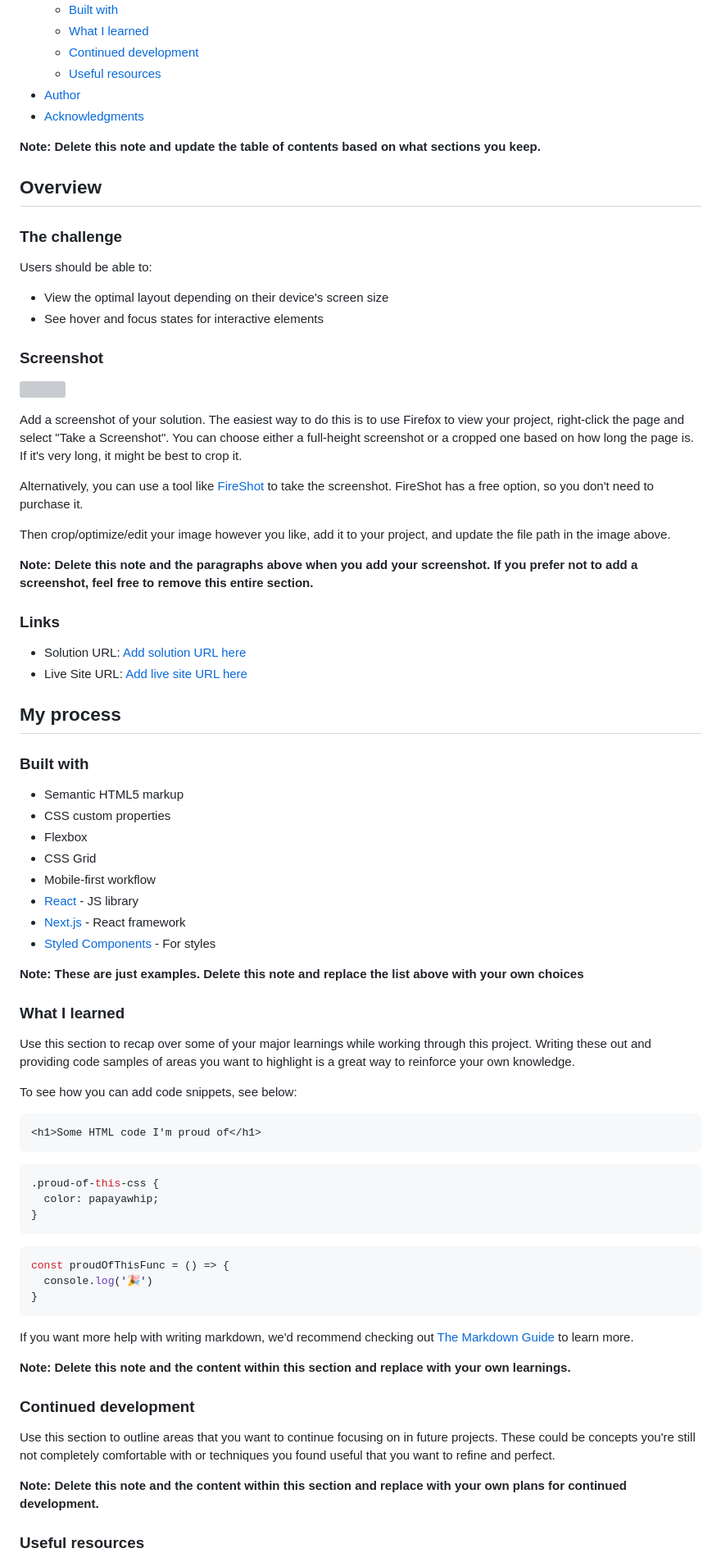
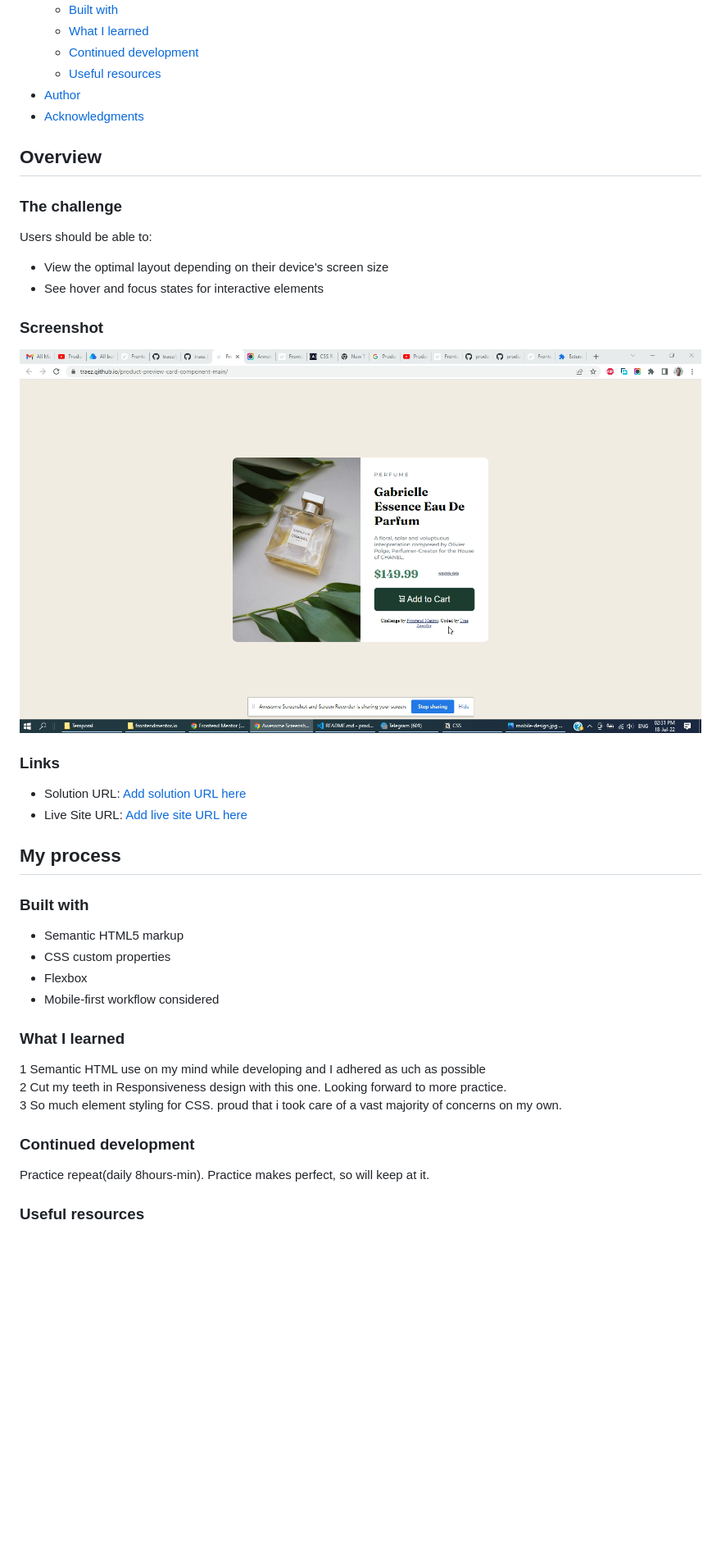
Before and after one commit to traez/product-preview-card-component-main, a Markdown page: README.md, the part around the change printed below. Shown: that part at 82% size. GitHub-like rendering; pictures changed too: images/screenshot.png (added); blank space fills up the shorter version; grey boxes are pictures that could not be loaded.

Commit message:
README added

````diff
--- a/README.md
+++ b/README.md
@@ -16,8 +16,6 @@ This is a solution to the [Product preview card component challenge on Frontend
 - [Author](#author)
 - [Acknowledgments](#acknowledgments)
 
-**Note: Delete this note and update the table of contents based on what sections you keep.**
-
 ## Overview
 
 ### The challenge
@@ -29,15 +27,7 @@ Users should be able to:
 
 ### Screenshot
 
-![](./screenshot.jpg)
-
-Add a screenshot of your solution. The easiest way to do this is to use Firefox to view your project, right-click the page and select "Take a Screenshot". You can choose either a full-height screenshot or a cropped one based on how long the page is. If it's very long, it might be best to crop it.
-
-Alternatively, you can use a tool like [FireShot](https://getfireshot.com/) to take the screenshot. FireShot has a free option, so you don't need to purchase it.
-
-Then crop/optimize/edit your image however you like, add it to your project, and update the file path in the image above.
-
-**Note: Delete this note and the paragraphs above when you add your screenshot. If you prefer not to add a screenshot, feel free to remove this entire section.**
+![](images/screenshot.png)
 
 ### Links
 
@@ -51,43 +41,17 @@ Then crop/optimize/edit your image however you like, add it to your project, and
 - Semantic HTML5 markup
 - CSS custom properties
 - Flexbox
-- CSS Grid
-- Mobile-first workflow
-- [React](https://reactjs.org/) - JS library
-- [Next.js](https://nextjs.org/) - React framework
-- [Styled Components](https://styled-components.com/) - For styles
-
-**Note: These are just examples. Delete this note and replace the list above with your own choices**
+- Mobile-first workflow considered
 
 ### What I learned
 
-Use this section to recap over some of your major learnings while working through this project. Writing these out and providing code samples of areas you want to highlight is a great way to reinforce your own knowledge.
-
-To see how you can add code snippets, see below:
-
-```html
-<h1>Some HTML code I'm proud of</h1>
-```
-```css
-.proud-of-this-css {
-  color: papayawhip;
-}
-```
-```js
-const proudOfThisFunc = () => {
-  console.log('🎉')
-}
-```
-
-If you want more help with writing markdown, we'd recommend checking out [The Markdown Guide](https://www.markdownguide.org/) to learn more.
-
-**Note: Delete this note and the content within this section and replace with your own learnings.**
+1 Semantic HTML use on my mind while developing and I adhered as uch as possible
+2 Cut my teeth in Responsiveness design with this one. Looking forward to more practice.
+3 So much element styling for CSS. proud that i took care of a vast majority of concerns on my own.
 
 ### Continued development
 
-Use this section to outline areas that you want to continue focusing on in future projects. These could be concepts you're still not completely comfortable with or techniques you found useful that you want to refine and perfect.
-
-**Note: Delete this note and the content within this section and replace with your own plans for continued development.**
+Practice repeat(daily 8hours-min). Practice makes perfect, so will keep at it.
 
 ### Useful resources
 
````
Also changed, not shown: other parts of README.md (+7 -14 lines).
